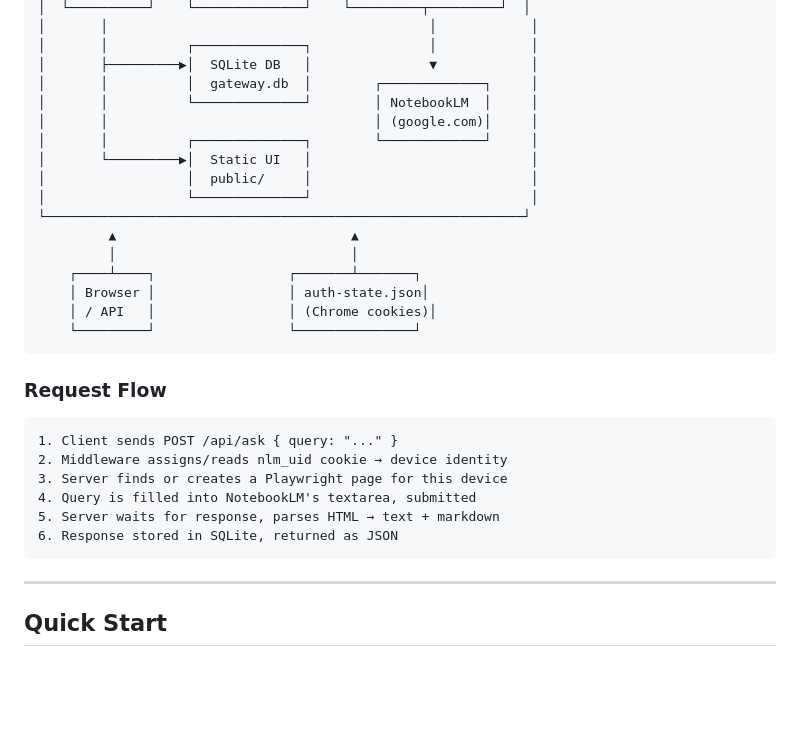
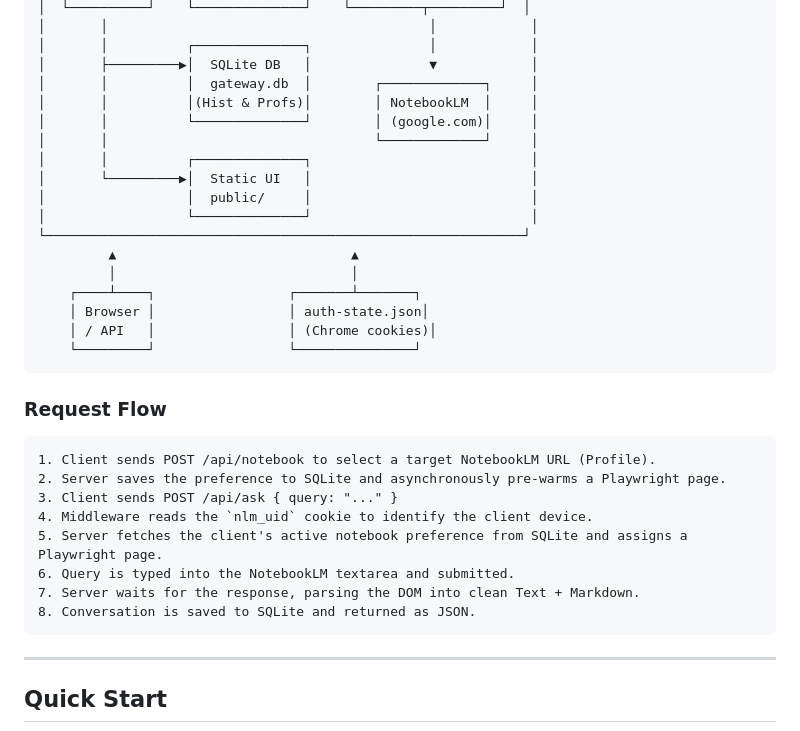
Before and after one commit to Ayash13/notebook-lm-gateway, a Markdown page: README.md, the part around the change. Rendered like a GitHub page; blank space fills up the shorter version.

Commit message:
docs: finalize README architecture diagrams and API references

````diff
--- a/README.md
+++ b/README.md
@@ -36,9 +36,10 @@
 │       │          ┌──────────────┐               │            │
 │       ├─────────▶│  SQLite DB   │               ▼            │
 │       │          │  gateway.db  │        ┌─────────────┐     │
-│       │          └──────────────┘        │ NotebookLM  │     │
-│       │                                  │ (google.com)│     │
-│       │          ┌──────────────┐        └─────────────┘     │
+│       │          │(Hist & Profs)│        │ NotebookLM  │     │
+│       │          └──────────────┘        │ (google.com)│     │
+│       │                                  └─────────────┘     │
+│       │          ┌──────────────┐                            │
 │       └─────────▶│  Static UI   │                            │
 │                  │  public/     │                            │
 │                  └──────────────┘                            │
@@ -54,12 +55,14 @@
 ### Request Flow
 
 ```
-1. Client sends POST /api/ask { query: "..." }
-2. Middleware assigns/reads nlm_uid cookie → device identity
-3. Server finds or creates a Playwright page for this device
-4. Query is filled into NotebookLM's textarea, submitted
-5. Server waits for response, parses HTML → text + markdown
-6. Response stored in SQLite, returned as JSON
+1. Client sends POST /api/notebook to select a target NotebookLM URL (Profile).
+2. Server saves the preference to SQLite and asynchronously pre-warms a Playwright page.
+3. Client sends POST /api/ask { query: "..." }
+4. Middleware reads the `nlm_uid` cookie to identify the client device.
+5. Server fetches the client's active notebook preference from SQLite and assigns a Playwright page.
+6. Query is typed into the NotebookLM textarea and submitted.
+7. Server waits for the response, parsing the DOM into clean Text + Markdown.
+8. Conversation is saved to SQLite and returned as JSON.
 ```
 
 ---
````
